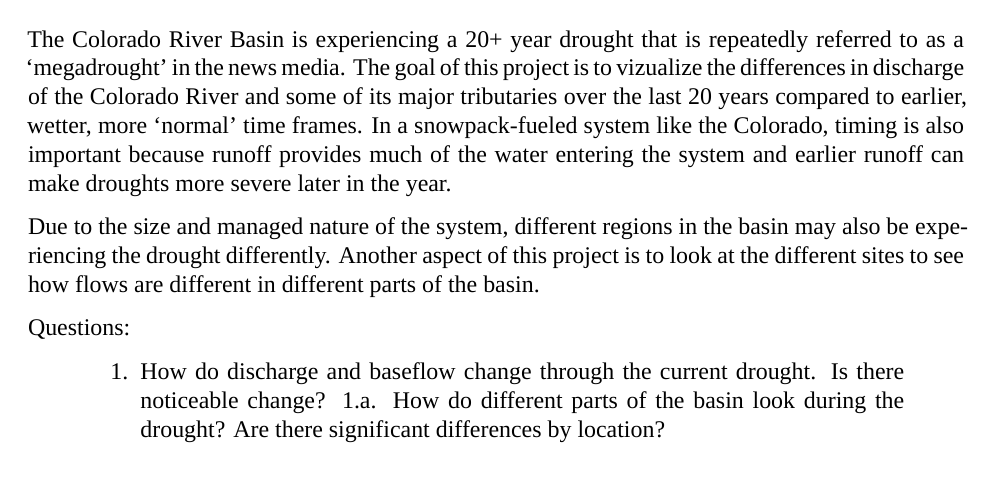
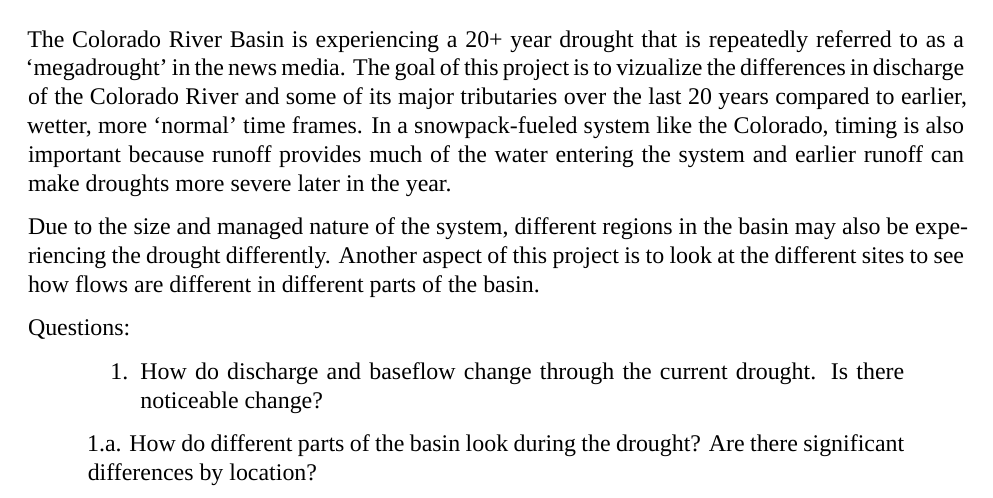
Before and after one commit to jbc70/Water_Data_Analytics_FinalProject, an R Markdown document (Code/WDA_final_project.Rmd): part of page 2 of 9, cut so that both start at the same text. Rendered offline with R 4.5, knitr and Pandoc, then LaTeX, with nearby package versions; some code elsewhere in the file could not run offline; a font, style sheet, LaTeX package, included part or bibliography that could not be used is replaced or left out.

Commit message:
More knit fixes

```diff
--- a/Code/WDA_final_project.Rmd
+++ b/Code/WDA_final_project.Rmd
@@ -45,7 +45,8 @@ Due to the size and managed nature of the system, different regions in the basin
 Questions:
 
 > 1. How do discharge and baseflow change through the current drought. Is there noticeable change?
-  1.a. How do different parts of the basin look during the drought? Are there significant
+
+  >1.a. How do different parts of the basin look during the drought? Are there significant
   differences by location?
 
 
```
Also changed, not shown: Code/WDA_final_project.tex, Code/WDA_final_project_files/figure-latex/Annual Discharge Trends-1.pdf, Code/WDA_final_project_files/figure-latex/Annual Discharge boxplots-1.pdf, Code/WDA_final_project_files/figure-latex/Discharge Over Time-1.pdf, Code/WDA_final_project_files/figure-latex/Isolate the drought years-1.pdf, Code/WDA_final_project_files/figure-latex/Proportion of Baseflow-1.pdf, Code/WDA_final_project_files/figure-latex/Summaries of data in acre-feet-1.pdf.
